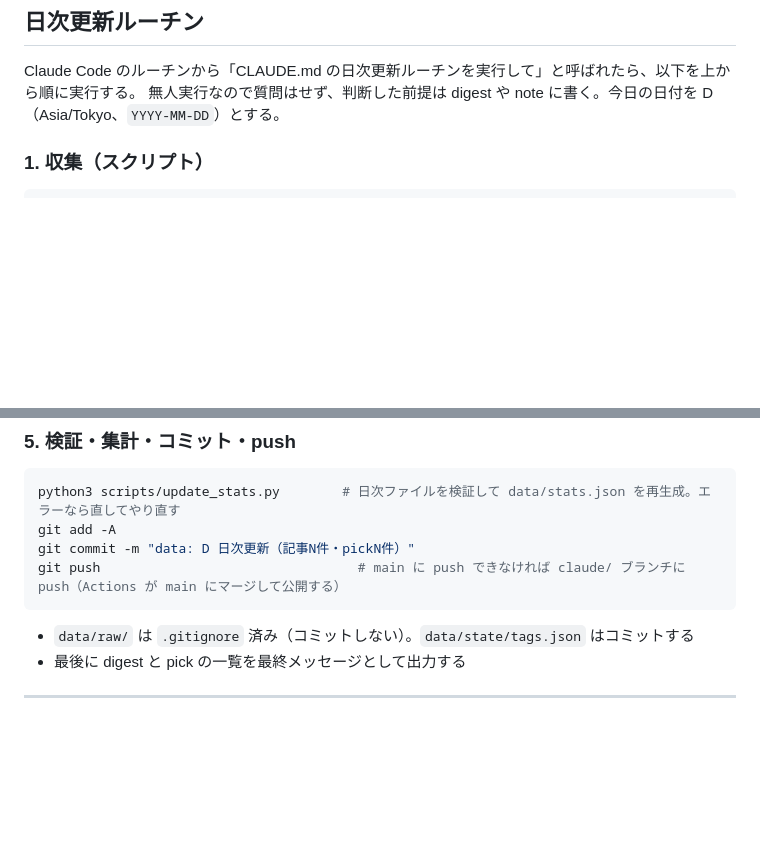
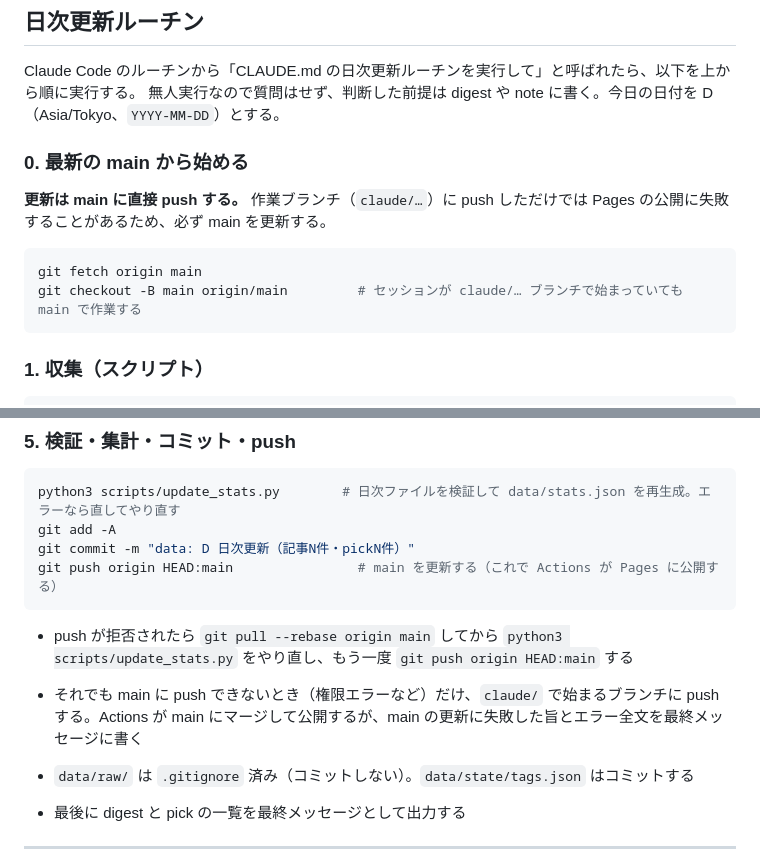
Before and after one commit to ke-iwata/tech-research, a Markdown page: CLAUDE.md, 2 parts joined by grey strips. GitHub-like rendering; blank space fills up the shorter version.

Commit message:
docs: routine pushes daily updates directly to main
Pushing only to a claude/ branch can leave the site unpublished, so the
routine now starts from origin/main and pushes HEAD:main, falling back
to a claude/ branch only when main cannot be updated.

Co-Authored-By: Claude Opus 5.5 <noreply@anthropic.com>
Claude-Session: https://claude.ai/code/session_01SLdJ2SVCLhzvXYR1CRWTc3

````diff
--- a/CLAUDE.md
+++ b/CLAUDE.md
@@ -13,6 +13,15 @@ GitHub Pages のダッシュボード（`index.html`）を更新するリポジ
 
 Claude Code のルーチンから「CLAUDE.md の日次更新ルーチンを実行して」と呼ばれたら、以下を上から順に実行する。
 無人実行なので質問はせず、判断した前提は digest や note に書く。今日の日付を D（Asia/Tokyo、`YYYY-MM-DD`）とする。
+
+### 0. 最新の main から始める
+
+**更新は main に直接 push する。** 作業ブランチ（`claude/…`）に push しただけでは Pages の公開に失敗することがあるため、必ず main を更新する。
+
+```bash
+git fetch origin main
+git checkout -B main origin/main         # セッションが claude/… ブランチで始まっていても main で作業する
+```
 
 ### 1. 収集（スクリプト）
 
@@ -109,8 +118,11 @@ raw の候補から、技術・マネーそれぞれ 8〜15 件、合計 15〜30
 python3 scripts/update_stats.py        # 日次ファイルを検証して data/stats.json を再生成。エラーなら直してやり直す
 git add -A
 git commit -m "data: D 日次更新（記事N件・pickN件）"
-git push                                 # main に push できなければ claude/ ブランチに push（Actions が main にマージして公開する）
+git push origin HEAD:main                # main を更新する（これで Actions が Pages に公開する）
 ```
+
+- push が拒否されたら `git pull --rebase origin main` してから `python3 scripts/update_stats.py` をやり直し、もう一度 `git push origin HEAD:main` する
+- それでも main に push できないとき（権限エラーなど）だけ、`claude/` で始まるブランチに push する。Actions が main にマージして公開するが、main の更新に失敗した旨とエラー全文を最終メッセージに書く
 
 - `data/raw/` は `.gitignore` 済み（コミットしない）。`data/state/tags.json` はコミットする
 - 最後に digest と pick の一覧を最終メッセージとして出力する
````
